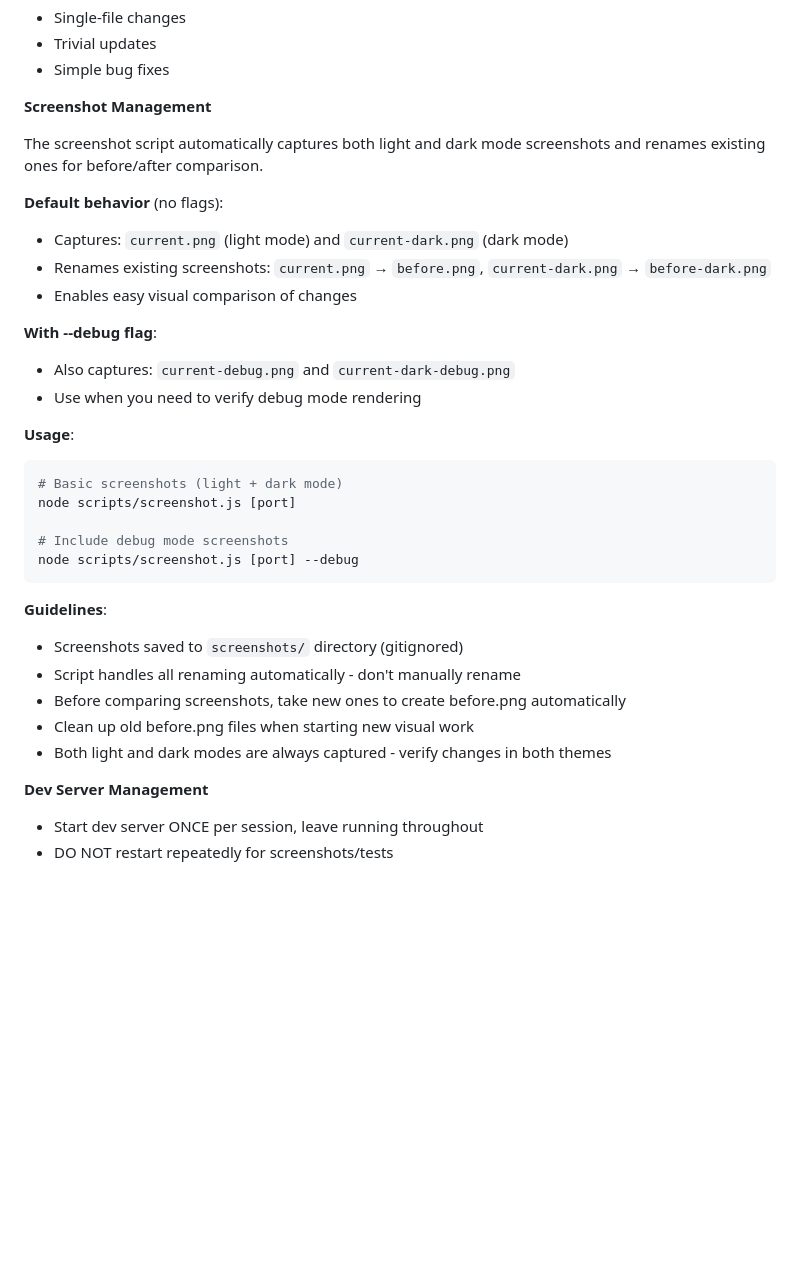
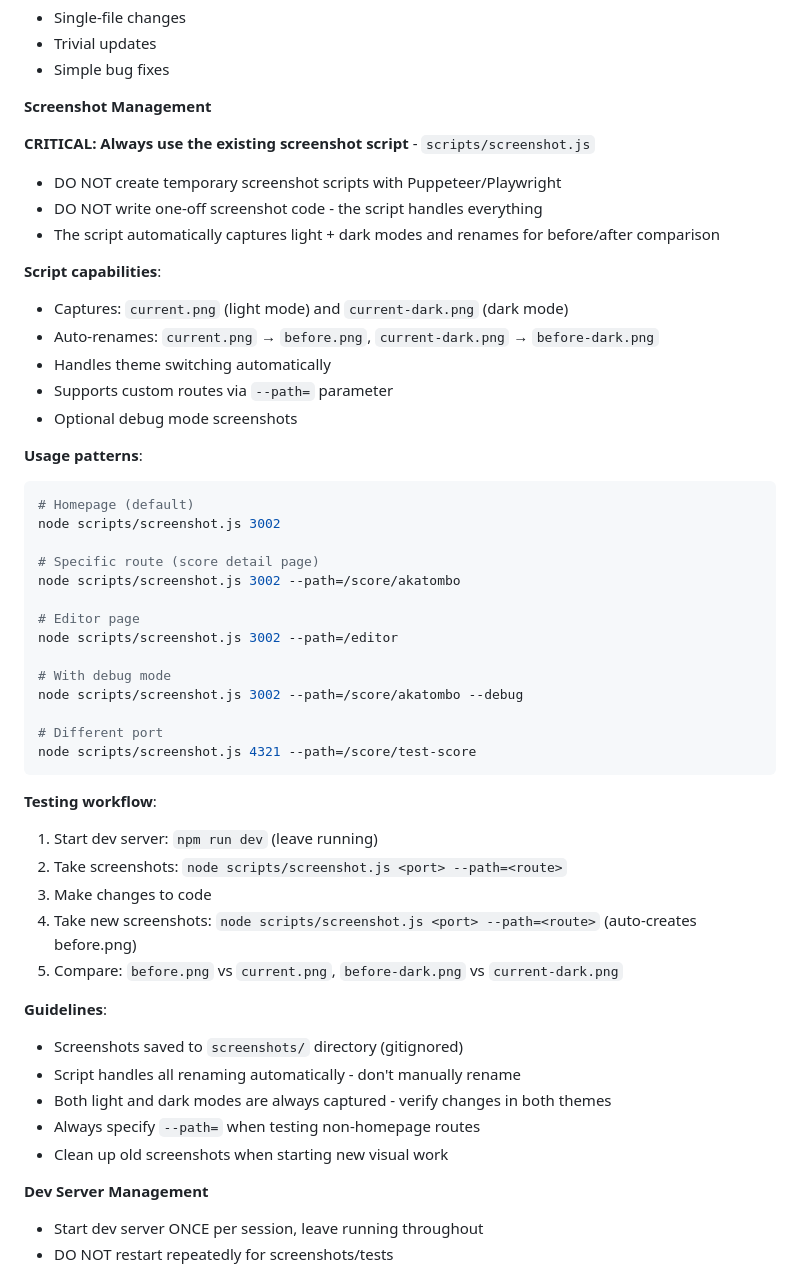
Before and after one commit to chrisrauh/shakuhachi-ro, a Markdown page: CLAUDE.md, the part around the change. GitHub-like rendering; blank space fills up the shorter version.

Commit message:
Enhance screenshot script documentation with --path parameter examples
The screenshot script supports testing any route via --path parameter, but this wasn't documented. This led to attempts to create temporary Playwright scripts instead of using the existing tool.

Added comprehensive usage examples (homepage, score pages, editor) and clear warnings against creating one-off screenshot scripts. Also documented the complete testing workflow for visual changes.

Co-Authored-By: Claude Opus 4.6 <noreply@anthropic.com>

````diff
--- a/CLAUDE.md
+++ b/CLAUDE.md
@@ -88,32 +88,50 @@ Don't use for:
 
 **Screenshot Management**
 
-The screenshot script automatically captures both light and dark mode screenshots and renames existing ones for before/after comparison.
+**CRITICAL: Always use the existing screenshot script** - `scripts/screenshot.js`
+- DO NOT create temporary screenshot scripts with Puppeteer/Playwright
+- DO NOT write one-off screenshot code - the script handles everything
+- The script automatically captures light + dark modes and renames for before/after comparison
 
-**Default behavior** (no flags):
+**Script capabilities**:
 - Captures: `current.png` (light mode) and `current-dark.png` (dark mode)
-- Renames existing screenshots: `current.png` → `before.png`, `current-dark.png` → `before-dark.png`
-- Enables easy visual comparison of changes
+- Auto-renames: `current.png` → `before.png`, `current-dark.png` → `before-dark.png`
+- Handles theme switching automatically
+- Supports custom routes via `--path=` parameter
+- Optional debug mode screenshots
 
-**With --debug flag**:
-- Also captures: `current-debug.png` and `current-dark-debug.png`
-- Use when you need to verify debug mode rendering
+**Usage patterns**:
 
-**Usage**:
 ```bash
-# Basic screenshots (light + dark mode)
-node scripts/screenshot.js [port]
+# Homepage (default)
+node scripts/screenshot.js 3002
 
-# Include debug mode screenshots
-node scripts/screenshot.js [port] --debug
+# Specific route (score detail page)
+node scripts/screenshot.js 3002 --path=/score/akatombo
+
+# Editor page
+node scripts/screenshot.js 3002 --path=/editor
+
+# With debug mode
+node scripts/screenshot.js 3002 --path=/score/akatombo --debug
+
+# Different port
+node scripts/screenshot.js 4321 --path=/score/test-score
 ```
+
+**Testing workflow**:
+1. Start dev server: `npm run dev` (leave running)
+2. Take screenshots: `node scripts/screenshot.js <port> --path=<route>`
+3. Make changes to code
+4. Take new screenshots: `node scripts/screenshot.js <port> --path=<route>` (auto-creates before.png)
+5. Compare: `before.png` vs `current.png`, `before-dark.png` vs `current-dark.png`
 
 **Guidelines**:
 - Screenshots saved to `screenshots/` directory (gitignored)
 - Script handles all renaming automatically - don't manually rename
-- Before comparing screenshots, take new ones to create before.png automatically
-- Clean up old before.png files when starting new visual work
 - Both light and dark modes are always captured - verify changes in both themes
+- Always specify `--path=` when testing non-homepage routes
+- Clean up old screenshots when starting new visual work
 
 **Dev Server Management**
 
````
